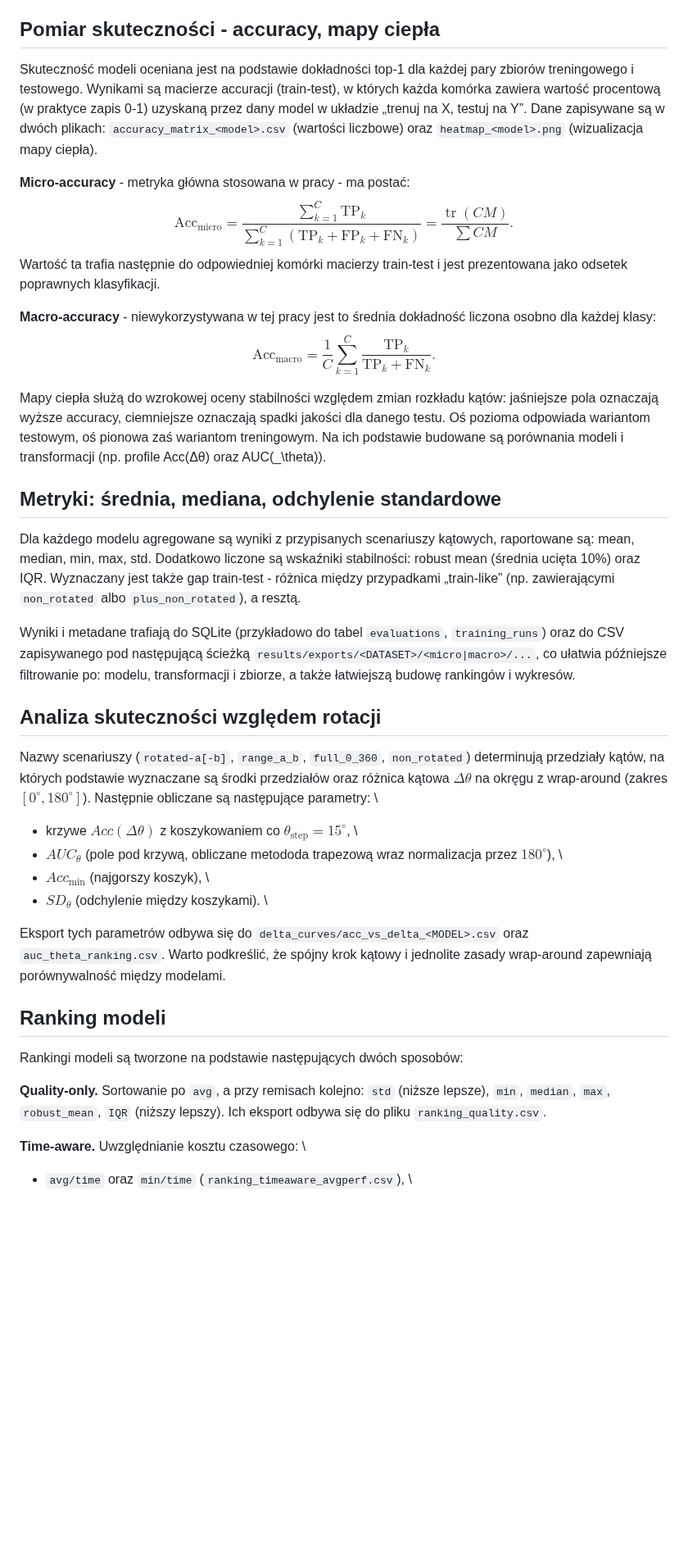
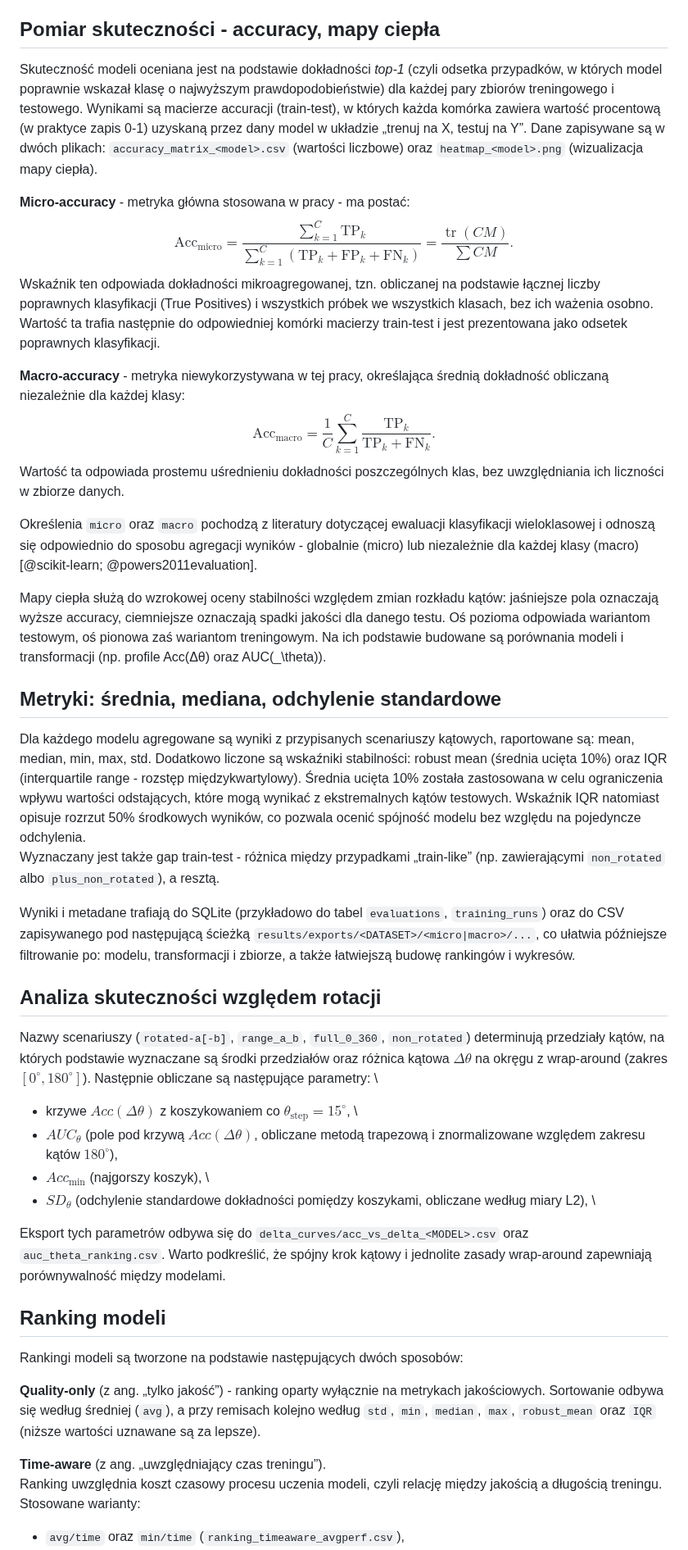
Before and after one commit to Fluorky/Rotated-datasets-evaluation-pipeline, a Markdown page: MasterThesis/master_thesis.md, the part around one of its changes. Shown at 82% size. Rendered like a GitHub page; blank space fills up the shorter version.

Commit message:
Update master_thesis.md - Revise text in the all chapters

```diff
--- a/MasterThesis/master_thesis.md
+++ b/MasterThesis/master_thesis.md
@@ -1873,8 +1857,10 @@ wspólne dla całego zbioru scenariuszy.
 
 ## Pomiar skuteczności - accuracy, mapy ciepła
 
-Skuteczność modeli oceniana jest na podstawie dokładności top-1 dla
-każdej pary zbiorów treningowego i testowego. Wynikami są macierze
+Skuteczność modeli oceniana jest na podstawie dokładności *top-1*
+(czyli odsetka przypadków, w których model poprawnie wskazał klasę o
+najwyższym prawdopodobieństwie) dla każdej pary zbiorów
+treningowego i testowego. Wynikami są macierze
 accuracji (train-test), w których każda komórka zawiera wartość
 procentową (w praktyce zapis 0-1) uzyskaną przez dany model w układzie
 „trenuj na X, testuj na Y”. Dane zapisywane są w dwóch plikach:
@@ -1888,16 +1874,25 @@ $$
      {\sum_{k=1}^{C}(\mathrm{TP}_k+\mathrm{FP}_k+\mathrm{FN}_k)}
 =\frac{\operatorname{tr}(CM)}{\sum CM}.
 $$
+Wskaźnik ten odpowiada dokładności mikroagregowanej, tzn. obliczanej
+na podstawie łącznej liczby poprawnych klasyfikacji (True Positives)
+i wszystkich próbek we wszystkich klasach, bez ich ważenia osobno.
 Wartość ta trafia następnie do odpowiedniej komórki macierzy train-test
 i jest prezentowana jako odsetek poprawnych klasyfikacji.
 
-**Macro-accuracy** - niewykorzystywana w tej pracy jest to średnia dokładność
-liczona osobno dla każdej klasy:
+**Macro-accuracy** - metryka niewykorzystywana w tej pracy,
+określająca średnią dokładność obliczaną niezależnie dla każdej klasy:
 $$
 \mathrm{Acc}_{\mathrm{macro}}=
 \frac{1}{C}\sum_{k=1}^{C}
 \frac{\mathrm{TP}_k}{\mathrm{TP}_k+\mathrm{FN}_k}.
 $$
+Wartość ta odpowiada prostemu uśrednieniu dokładności poszczególnych klas,
+bez uwzględniania ich liczności w zbiorze danych.
+
+Określenia `micro` oraz `macro` pochodzą z literatury dotyczącej ewaluacji klasyfikacji wieloklasowej
+i odnoszą się odpowiednio do sposobu agregacji wyników - globalnie (micro) lub niezależnie dla każdej klasy (macro)
+[@scikit-learn; @powers2011evaluation].
 
 Mapy ciepła służą do wzrokowej oceny stabilności względem zmian rozkładu
 kątów: jaśniejsze pola oznaczają wyższe accuracy, ciemniejsze oznaczają
@@ -1911,8 +1906,12 @@ porównania modeli i transformacji (np. profile Acc(Δθ) oraz AUC\(_\theta\)).
 Dla każdego modelu agregowane są wyniki z przypisanych scenariuszy
 kątowych, raportowane są: mean, median, min, max,
 std. Dodatkowo liczone są wskaźniki stabilności: robust mean
-(średnia ucięta 10%) oraz IQR. Wyznaczany jest także
-gap train-test - różnica między przypadkami „train-like”
+(średnia ucięta 10%) oraz IQR (interquartile range - rozstęp międzykwartylowy).
+Średnia ucięta 10% została zastosowana w celu ograniczenia wpływu wartości odstających,
+które mogą wynikać z ekstremalnych kątów testowych.
+Wskaźnik IQR natomiast opisuje rozrzut 50% środkowych wyników, co pozwala ocenić spójność
+modelu bez względu na pojedyncze odchylenia.
+Wyznaczany jest także gap train-test - różnica między przypadkami „train-like”
 (np. zawierającymi `non_rotated` albo `plus_non_rotated`), a resztą.
 
 Wyniki i metadane trafiają do SQLite (przykładowo do tabel `evaluations`,
@@ -1930,10 +1929,11 @@ przedziałów oraz różnica kątowa $\Delta\theta$ na okręgu z wrap-around
 Następnie obliczane są następujące parametry:  \
 - krzywe $Acc(\Delta\theta)$ z koszykowaniem co
   $\theta_{\text{step}}=15^\circ$,  \
-- $AUC_{\theta}$ (pole pod krzywą, obliczane metododa trapezową wraz normalizacja przez
-  $180^\circ$),  \
+- $AUC_{\theta}$ (pole pod krzywą $Acc(\Delta\theta)$, obliczane metodą trapezową
+  i znormalizowane względem zakresu kątów $180^\circ$),
 - $Acc_{\min}$ (najgorszy koszyk),  \
-- $SD_{\theta}$ (odchylenie między koszykami).  \
+- $SD_{\theta}$ (odchylenie standardowe dokładności pomiędzy koszykami,
+  obliczane według miary L2),   \
 
 Eksport tych parametrów odbywa się do `delta_curves/acc_vs_delta_<MODEL>.csv` oraz
 `auc_theta_ranking.csv`. Warto podkreślić, że spójny krok kątowy i jednolite zasady wrap-around
@@ -1943,10 +1943,14 @@ zapewniają porównywalność między modelami.
 
 Rankingi modeli są tworzone na podstawie następujących dwóch sposobów:
 
-**Quality-only.** Sortowanie po `avg`, a przy remisach kolejno:
-`std` (niższe lepsze), `min`, `median`, `max`, `robust_mean`, `IQR`
-(niższy lepszy). Ich eksport odbywa się do pliku `ranking_quality.csv`.
-
-**Time-aware.** Uwzględnianie kosztu czasowego:  \
-- `avg/time` oraz `min/time` (`ranking_timeaware_avgperf.csv`),  \
+**Quality-only** (z ang. „tylko jakość”) - ranking oparty wyłącznie na
+metrykach jakościowych. Sortowanie odbywa się według średniej (`avg`),
+a przy remisach kolejno według `std`, `min`, `median`, `max`,
+`robust_mean` oraz `IQR` (niższe wartości uznawane są za lepsze).
+
+**Time-aware** (z ang. „uwzględniający czas treningu”).
+Ranking uwzględnia koszt czasowy procesu uczenia modeli, czyli relację
+między jakością a długością treningu.
+Stosowane warianty:
+- `avg/time` oraz `min/time` (`ranking_timeaware_avgperf.csv`),
 - wariant zbalansowany `avg` vs `avg_perf`
```
Also changed, not shown: other parts of MasterThesis/master_thesis.md (+14 -25 lines).
